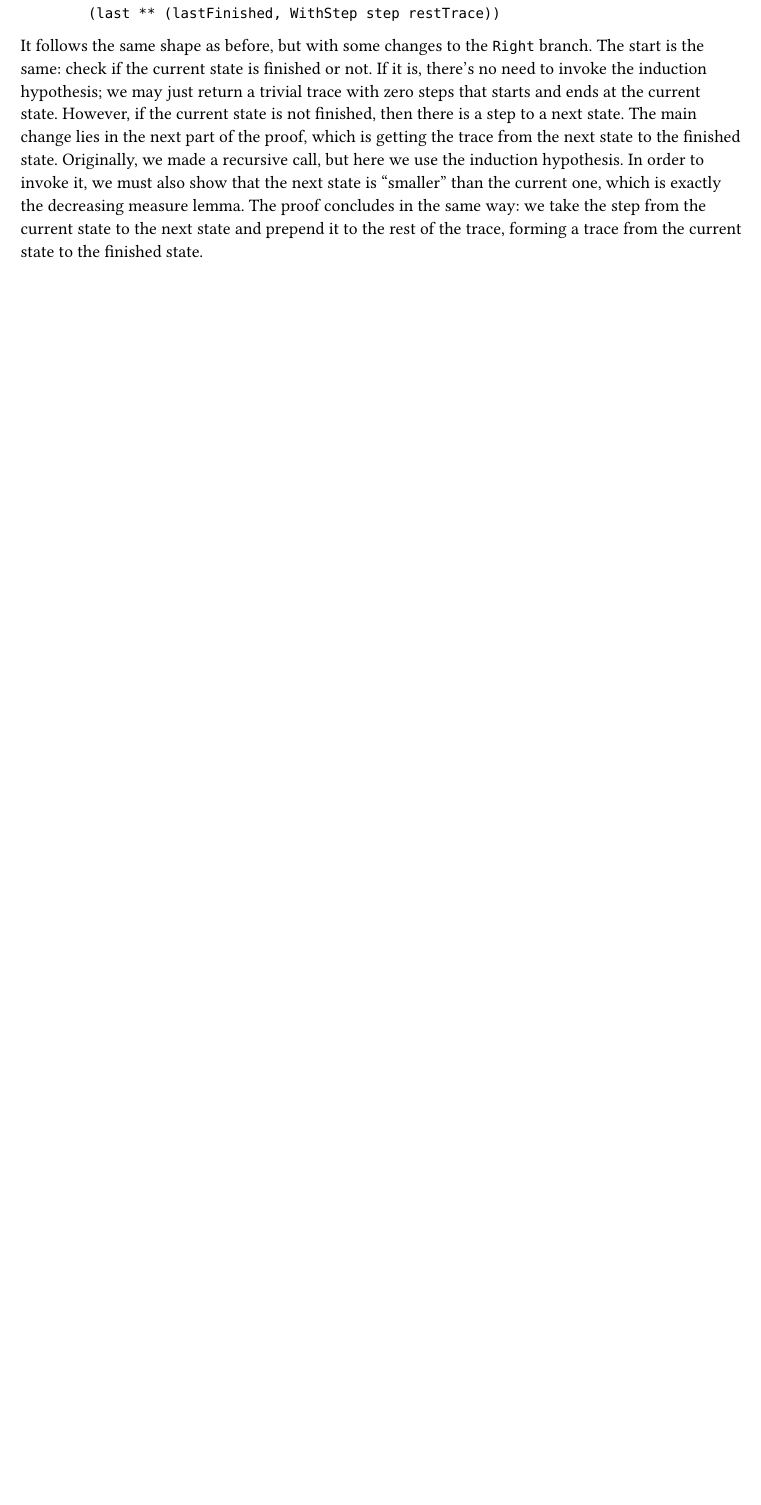
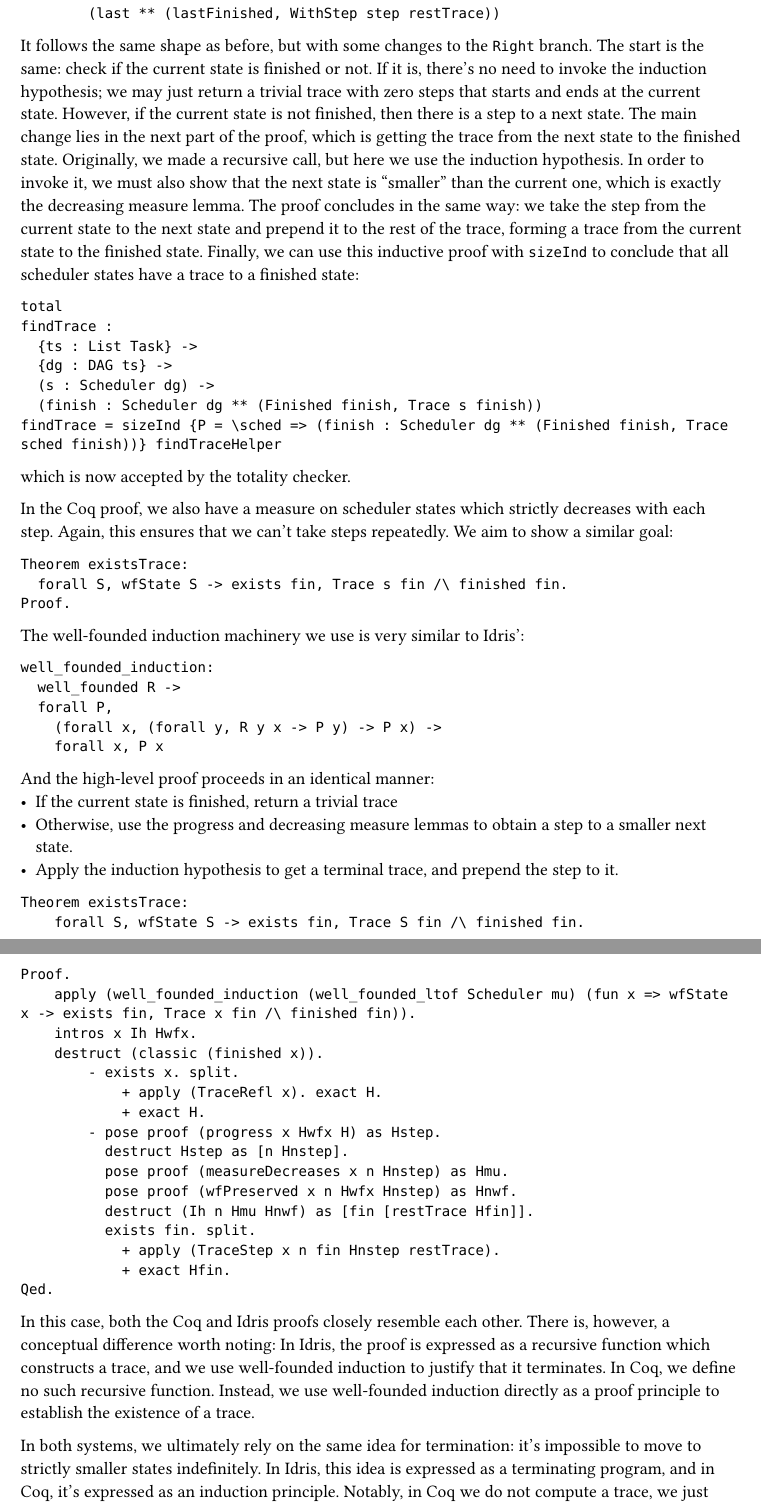
Before and after one commit to city-high-rider/comp440-project, a Typst document (assignment-one/report.typ): part of page 17 of 18 before the commit and two parts of pages 17 and 18 of 19 after it, the two joined at a grey line, cut so that both start at the same text, the shorter picture padded with empty space. Compiled offline with Typst 0.15.

Commit message:
write the coq well founded induction section

````diff
--- a/assignment-one/report.typ
+++ b/assignment-one/report.typ
@@ -502,7 +502,61 @@ findTraceHelper cur rec =
         in
         (last ** (lastFinished, WithStep step restTrace))
 ```
-It follows the same shape as before, but with some changes to the `Right` branch. The start is the same: check if the current state is finished or not. If it is, there's no need to invoke the induction hypothesis; we may just return a trivial trace with zero steps that starts and ends at the current state. However, if the current state is not finished, then there is a step to a next state. The main change lies in the next part of the proof, which is getting the trace from the next state to the finished state. Originally, we made a recursive call, but here we use the induction hypothesis. In order to invoke it, we must also show that the next state is "smaller" than the current one, which is exactly the decreasing measure lemma. The proof concludes in the same way: we take the step from the current state to the next state and prepend it to the rest of the trace, forming a trace from the current state to the finished state.
+It follows the same shape as before, but with some changes to the `Right` branch. The start is the same: check if the current state is finished or not. If it is, there's no need to invoke the induction hypothesis; we may just return a trivial trace with zero steps that starts and ends at the current state. However, if the current state is not finished, then there is a step to a next state. The main change lies in the next part of the proof, which is getting the trace from the next state to the finished state. Originally, we made a recursive call, but here we use the induction hypothesis. In order to invoke it, we must also show that the next state is "smaller" than the current one, which is exactly the decreasing measure lemma. The proof concludes in the same way: we take the step from the current state to the next state and prepend it to the rest of the trace, forming a trace from the current state to the finished state. Finally, we can use this inductive proof with `sizeInd` to conclude that all scheduler states have a trace to a finished state:
+```
+total
+findTrace :
+  {ts : List Task} ->
+  {dg : DAG ts} ->
+  (s : Scheduler dg) ->
+  (finish : Scheduler dg ** (Finished finish, Trace s finish))
+findTrace = sizeInd {P = \sched => (finish : Scheduler dg ** (Finished finish, Trace sched finish))} findTraceHelper
+```
+which is now accepted by the totality checker.
+
+In the Coq proof, we also have a measure on scheduler states which strictly decreases with each step. Again, this ensures that we can't take steps repeatedly. We aim to show a similar goal:
+```coq
+Theorem existsTrace:
+  forall S, wfState S -> exists fin, Trace s fin /\ finished fin.
+Proof.
+```
+The well-founded induction machinery we use is very similar to Idris':
+```coq
+well_founded_induction:
+  well_founded R ->
+  forall P,
+    (forall x, (forall y, R y x -> P y) -> P x) ->
+    forall x, P x
+```
+And the high-level proof proceeds in an identical manner:
+  - If the current state is finished, return a trivial trace
+  - Otherwise, use the progress and decreasing measure lemmas to obtain a step to a smaller next state.
+  - Apply the induction hypothesis to get a terminal trace, and prepend the step to it.
+
+```coq
+Theorem existsTrace:
+    forall S, wfState S -> exists fin, Trace S fin /\ finished fin.
+Proof.
+    apply (well_founded_induction (well_founded_ltof Scheduler mu) (fun x => wfState x -> exists fin, Trace x fin /\ finished fin)).
+    intros x Ih Hwfx.
+    destruct (classic (finished x)).
+        - exists x. split.
+            + apply (TraceRefl x). exact H.
+            + exact H.
+        - pose proof (progress x Hwfx H) as Hstep.
+          destruct Hstep as [n Hnstep].
+          pose proof (measureDecreases x n Hnstep) as Hmu.
+          pose proof (wfPreserved x n Hwfx Hnstep) as Hnwf.
+          destruct (Ih n Hmu Hnwf) as [fin [restTrace Hfin]].
+          exists fin. split.
+            + apply (TraceStep x n fin Hnstep restTrace).
+            + exact Hfin.
+Qed.
+```
+
+In this case, both the Coq and Idris proofs closely resemble each other. There is, however, a conceptual difference worth noting: In Idris, the proof is expressed as a recursive function which constructs a trace, and we use well-founded induction to justify that it terminates. In Coq, we define no such recursive function. Instead, we use well-founded induction directly as a proof principle to establish the existence of a trace.
+
+In both systems, we ultimately rely on the same idea for termination: it's impossible to move to strictly smaller states indefinitely. In Idris, this idea is expressed as a terminating program, and in Coq, it's expressed as an induction principle. Notably, in Coq we do not compute a trace, we just show that one exists.
 
 = Tooling and ergonomics
 Both Idris and Coq provide several interactive features that assist with theorem proving. Idris offers lots of independent functionalities which help directly construct terms, such as generating function bodies from type signatures, case-splitting on variables, inspecting the types of holes and local variables, lifting holes into separate lemmas, performing expression search, and checking the entire file for correctness. These tools support Idris' constructive workflow well: after defining the type of a function, it is possible to generate the body, split on arguments to create sub-goals, and inspect the placeholder holes to determine the context in seconds with few keystrokes. In some cases, the type checker is even able to automatically discharge certain input combinations for being impossible. Using holes allows the programmer to get feedback from the type checker, even if the implementation is not in a complete state. However, in practice, Idris' interactive editing features do have a few notable sharp edges. Raising a hole to a separate lemma often introduces an excessive number of parameters, since everything in scope is included by default. Ocasionally, case-splitting can produce branches that the totality checker does not recognise as covering, which requires some manual restructuring. Furthermore, when working with complicated expressions (especially arithmetic ones), the type information displayed for holes can become verbose and hard to understand.
````
Also changed, not shown: assignment-one/report.typ (8 more changed lines).
